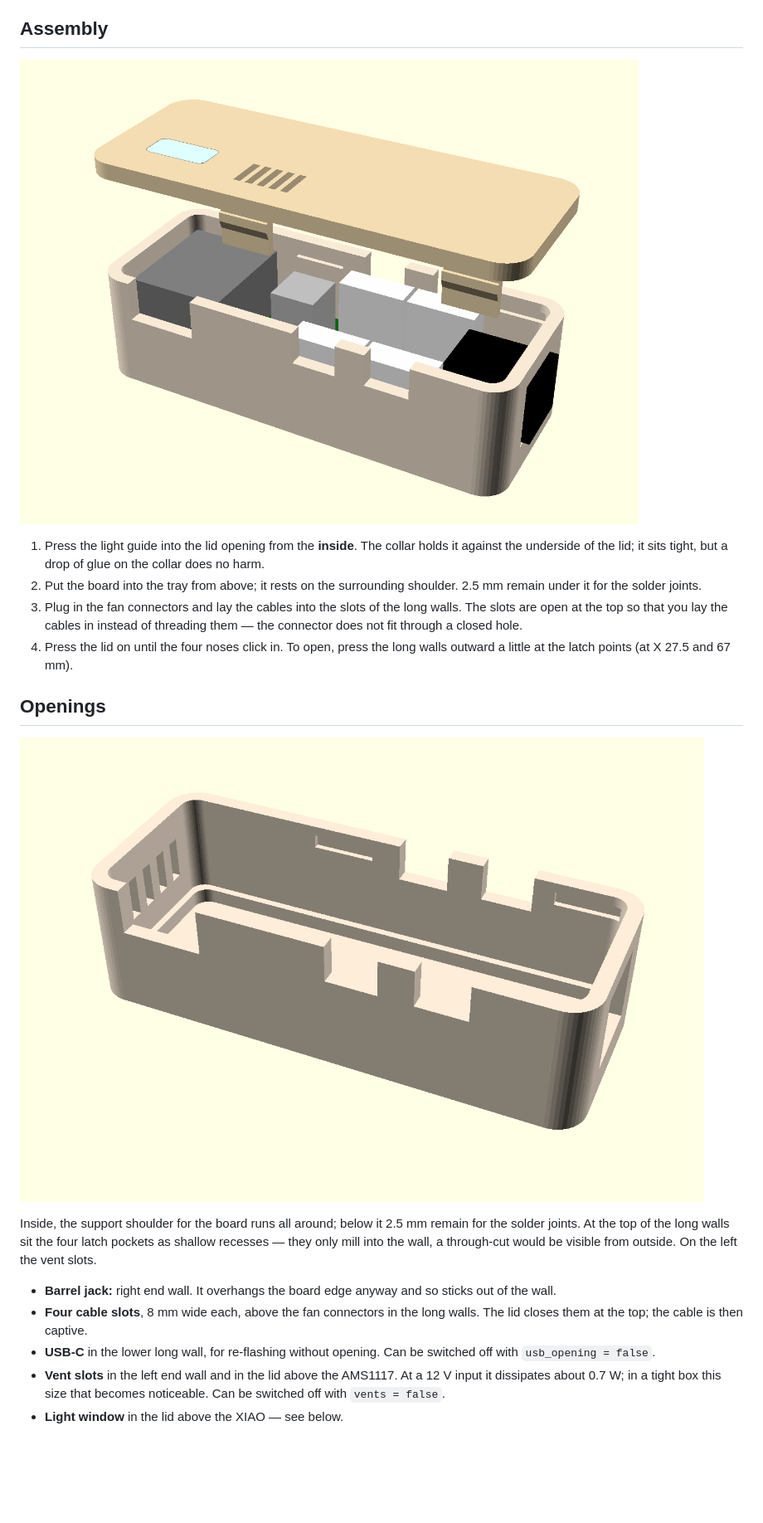
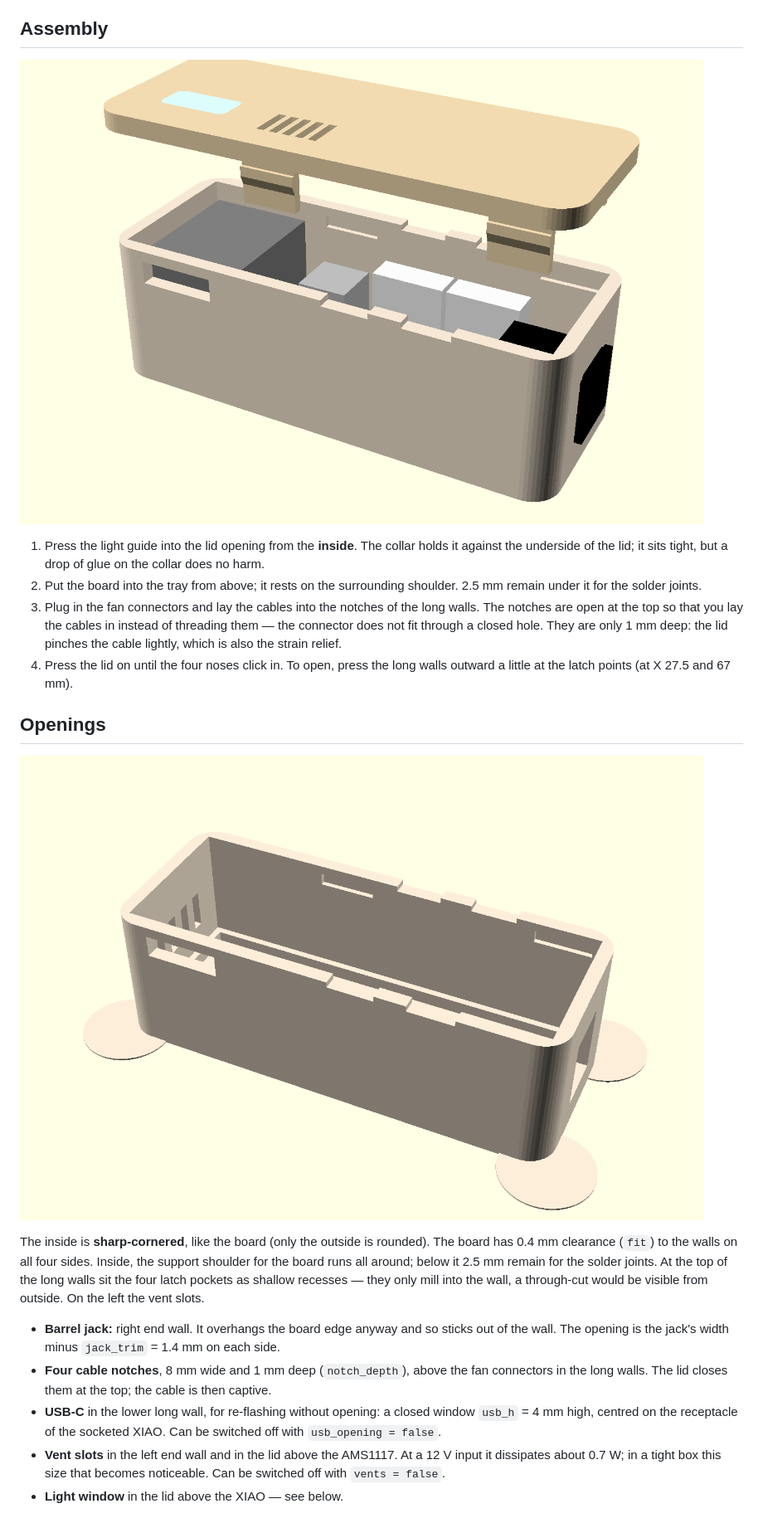
Before and after one commit to joba-1/joba-fans, a Markdown page: fan-housing/README.md, the part around one of its changes. Shown at 83% size. GitHub-like rendering; pictures changed too: fan-housing/img/fan-housing-exploded.png, fan-housing/img/fan-housing-tray.png; blank space fills up the shorter version.

```diff
--- a/fan-housing/README.md
+++ b/fan-housing/README.md
@@ -44,9 +45,9 @@ Recommendation: 0.2 mm layers, 4 perimeters. The four perimeters are not cosmeti
    underside of the lid; it sits tight, but a drop of glue on the collar does no harm.
 2. Put the board into the tray from above; it rests on the surrounding shoulder. 2.5 mm remain under it for
    the solder joints.
-3. Plug in the fan connectors and lay the cables into the slots of the long walls. The slots are open at
-   the top so that you lay the cables in instead of threading them — the connector does not fit through a
-   closed hole.
+3. Plug in the fan connectors and lay the cables into the notches of the long walls. The notches are open
+   at the top so that you lay the cables in instead of threading them — the connector does not fit through
+   a closed hole. They are only 1 mm deep: the lid pinches the cable lightly, which is also the strain relief.
 4. Press the lid on until the four noses click in. To open, press the long walls outward a little at the
    latch points (at X 27.5 and 67 mm).
 
@@ -54,15 +55,17 @@ Recommendation: 0.2 mm layers, 4 perimeters. The four perimeters are not cosmeti
 
 ![Tray from the inside](img/fan-housing-tray.png)
 
-Inside, the support shoulder for the board runs all around; below it 2.5 mm remain for the solder joints.
+The inside is **sharp-cornered**, like the board (only the outside is rounded). The board has 0.4 mm
+clearance (`fit`) to the walls on all four sides. Inside, the support shoulder for the board runs all around; below it 2.5 mm remain for the solder joints.
 At the top of the long walls sit the four latch pockets as shallow recesses — they only mill into the wall,
 a through-cut would be visible from outside. On the left the vent slots.
 
-* **Barrel jack:** right end wall. It overhangs the board edge anyway and so sticks out of the wall.
-* **Four cable slots**, 8 mm wide each, above the fan connectors in the long walls. The lid closes them at
-  the top; the cable is then captive.
-* **USB-C** in the lower long wall, for re-flashing without opening. Can be switched off with
-  `usb_opening = false`.
+* **Barrel jack:** right end wall. It overhangs the board edge anyway and so sticks out of the wall. The
+  opening is the jack's width minus `jack_trim` = 1.4 mm on each side.
+* **Four cable notches**, 8 mm wide and 1 mm deep (`notch_depth`), above the fan connectors in the long
+  walls. The lid closes them at the top; the cable is then captive.
+* **USB-C** in the lower long wall, for re-flashing without opening: a closed window `usb_h` = 4 mm high,
+  centred on the receptacle of the socketed XIAO. Can be switched off with `usb_opening = false`.
 * **Vent slots** in the left end wall and in the lid above the AMS1117. At a 12 V input it dissipates about
   0.7 W; in a tight box this size that becomes noticeable. Can be switched off with `vents = false`.
 * **Light window** in the lid above the XIAO — see below.
```
Also changed, not shown: other parts of fan-housing/README.md (+23 -7 lines), fan-housing/img/fan-housing-assembled.png, fan-housing/img/fan-housing-lid.png, 4 other files.
